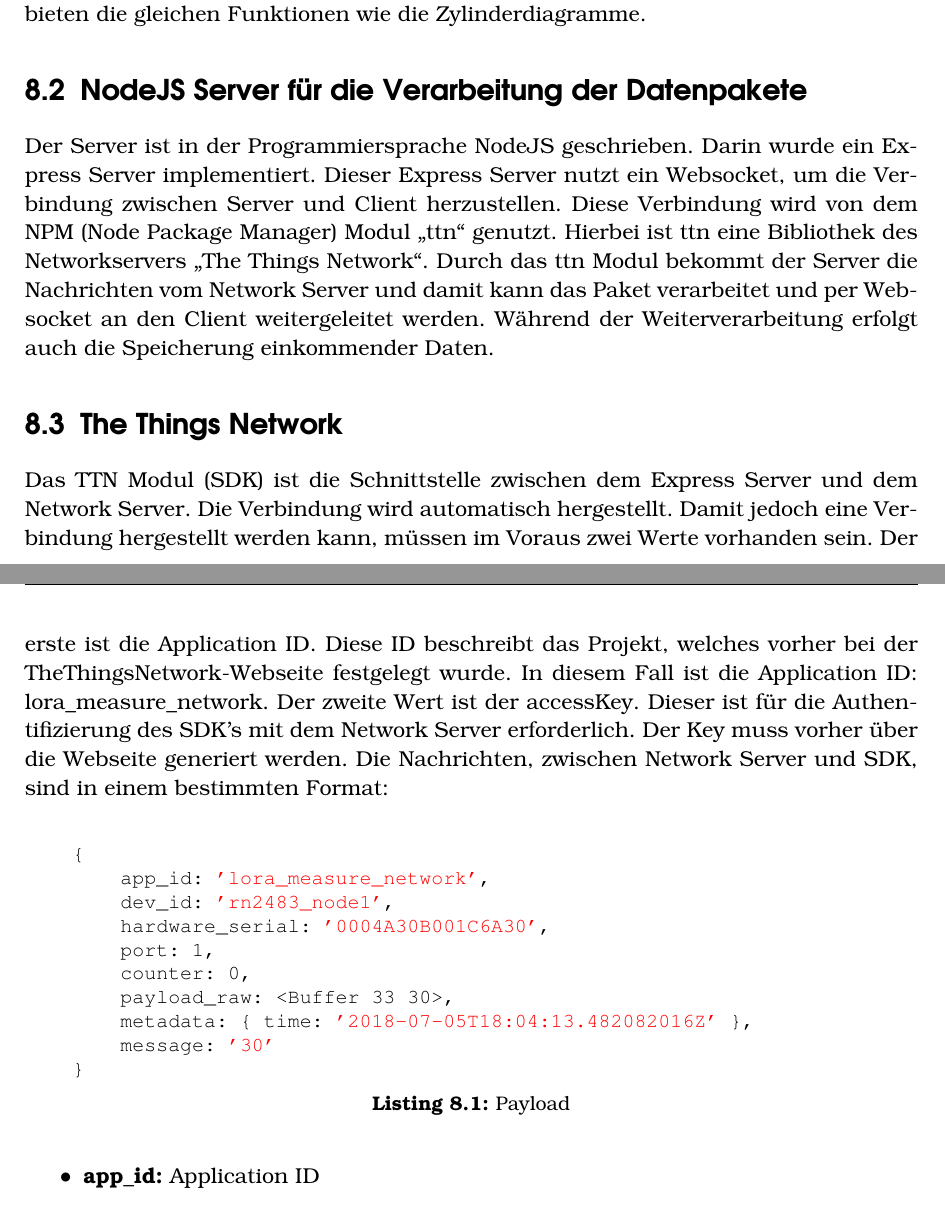
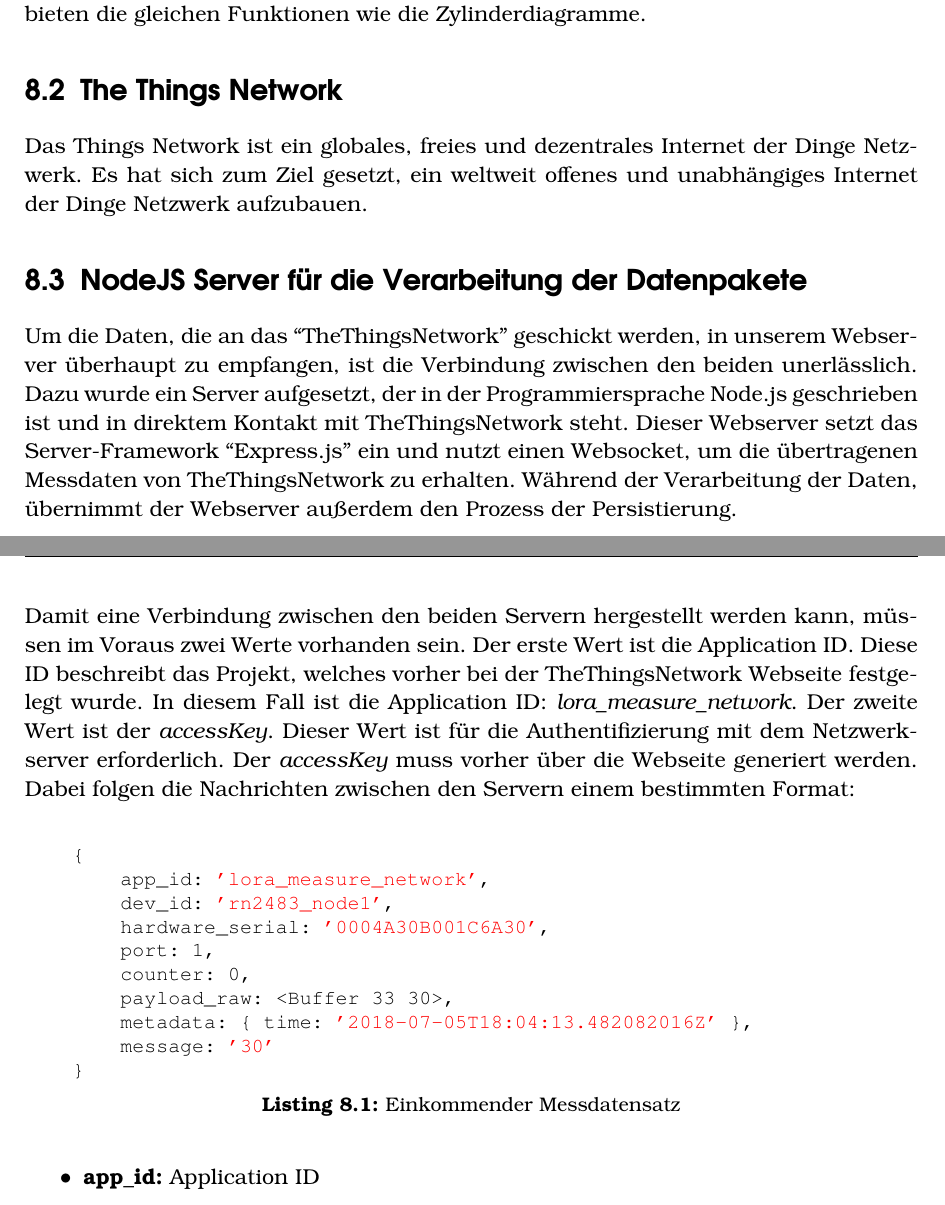
Before and after one commit to Sincap80/LoRa-Messnetzwerk, a LaTeX document (Dokumentation.tex): two parts of pages 44 and 45 of 56, joined at a grey line, cut so that both start at the same text. Compiled offline with pdfLaTeX.

Commit message:
Kapitel 8 Webserver überarbeitet. Fehlt : Diagramm, überleitung 8.5

```diff
--- a/Dokumentation.tex
+++ b/Dokumentation.tex
@@ -553,13 +555,17 @@
 \noindent
 Die Visualisierung ist mithilfe des Front-End-Frameworks Angular CLI geschrieben worden. Die Programmiersprache von Angular ist TypeScript, eine Weiterentwicklung von JavaScript, mit einigen Verbesserungen wie die Typisierung von Variablen. Weiterhin wurden die Zylinder-Behälter mit der „AmCharts“ Angular-Bibliothek implementiert. Diese Bibliothek bietet die Möglichkeit diese Diagramme mit Hilfe einer „create“ Funktion zu erstellen und einer „update“ Funktion mit neuen Daten zu versorgen und damit das Diagramm in Echtzeit zu verändern. Darüber hinaus wurden die Statistikdiagramme mit Hilfe der gleichen Bibliothek erstellt. Diese Diagramme bieten die gleichen Funktionen wie die Zylinderdiagramme.
 
+\section{The Things Network}
+Das Things Network ist ein globales, freies und dezentrales Internet der Dinge Netzwerk. Es hat sich zum Ziel gesetzt, ein weltweit offenes und unabhängiges Internet der Dinge Netzwerk aufzubauen.
+
 \section{NodeJS Server für die Verarbeitung der Datenpakete}
-Der Server ist in der Programmiersprache NodeJS geschrieben. Darin wurde ein Express Server implementiert. Dieser Express Server nutzt ein Websocket, um die Verbindung zwischen Server und Client herzustellen. Diese Verbindung wird von dem NPM (Node Package Manager) Modul „ttn“ genutzt. Hierbei ist ttn eine Bibliothek des Networkservers „The Things Network“. Durch das ttn Modul bekommt der Server die Nachrichten vom Network Server und damit kann das Paket verarbeitet und per Websocket an den Client weitergeleitet werden. Während der Weiterverarbeitung erfolgt auch die Speicherung einkommender Daten.
+Um die Daten, die an das ``TheThingsNetwork'' geschickt werden, in unserem Webserver überhaupt zu empfangen, ist die Verbindung zwischen den beiden unerlässlich. Dazu wurde ein Server aufgesetzt, der in der Programmiersprache Node.js geschrieben ist und in direktem Kontakt mit TheThingsNetwork steht. Dieser Webserver setzt das Server-Framework ``Express.js'' ein und nutzt einen Websocket, um die übertragenen Messdaten von TheThingsNetwork zu erhalten. Während der Verarbeitung der Daten, übernimmt der Webserver außerdem den Prozess der Persistierung.\\
 
-\section{The Things Network}
-Das TTN Modul (SDK) ist die Schnittstelle zwischen dem Express Server und dem Network Server. Die Verbindung wird automatisch hergestellt. Damit jedoch eine Verbindung hergestellt werden kann, müssen im Voraus zwei Werte vorhanden sein. Der erste ist die Application ID. Diese ID beschreibt das Projekt, welches vorher bei der TheThingsNetwork-Webseite festgelegt wurde. In diesem Fall ist die Application ID: lora\_measure\_network. Der zweite Wert ist der accessKey. Dieser ist für die Authentifizierung des SDK’s mit dem Network Server erforderlich. Der Key muss vorher über die Webseite generiert werden. Die Nachrichten, zwischen Network Server und SDK, sind in einem bestimmten Format:\\
+\noindent
+Damit eine Verbindung zwischen den beiden Servern hergestellt werden kann, müssen im Voraus zwei Werte vorhanden sein. Der erste Wert ist die Application ID. Diese ID beschreibt das Projekt, welches vorher bei der TheThingsNetwork Webseite festgelegt wurde. In diesem Fall ist die Application ID: \textit{lora\_measure\_network}. Der zweite Wert ist der \textit{accessKey}. Dieser Wert ist für die Authentifizierung mit dem Netzwerkserver erforderlich. Der \textit{accessKey} muss vorher über die Webseite generiert werden. Dabei folgen die Nachrichten zwischen den Servern einem bestimmten Format:\\
 
-\begin{lstlisting}[caption=Payload,label=lst:payload]
+
+\begin{lstlisting}[caption=Einkommender Messdatensatz,label=lst:payload]
     {
         app_id: 'lora_measure_network',
         dev_id: 'rn2483_node1',
```
Also changed, not shown: Dokumentation.tex (10 more changed lines), 9 other files.
